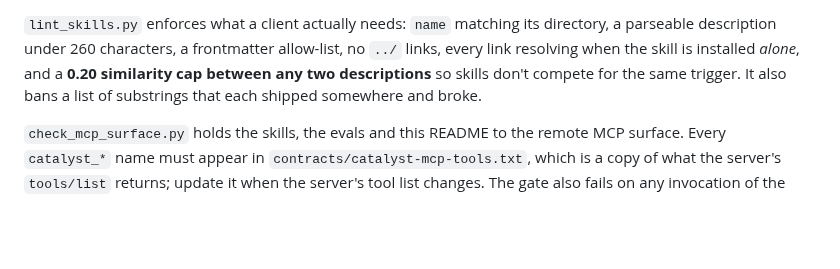
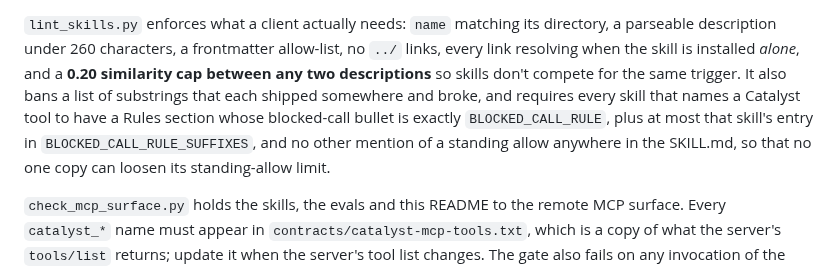
Before and after one commit to diagridio/catalyst-ai, a Markdown page: README.md, the part around the change. Rendered like a GitHub page; blank space fills up the shorter version.

Commit message:
docs: restore the blocked-call rule to the lint_skills.py README paragraph
The README.md conflict in an earlier merge from main dropped it.

Co-Authored-By: Claude Opus 5.5 <noreply@anthropic.com>
Signed-off-by: Casper Nielsen <casper@diagrid.io>

```diff
--- a/README.md
+++ b/README.md
@@ -443,7 +443,11 @@ install steps here, run `python3 scripts/build_install_data.py` and commit the r
 parseable description under 260 characters, a frontmatter allow-list, no `../` links, every
 link resolving when the skill is installed *alone*, and a **0.20 similarity cap between any
 two descriptions** so skills don't compete for the same trigger. It also bans a list of
-substrings that each shipped somewhere and broke.
+substrings that each shipped somewhere and broke, and requires every skill that names a
+Catalyst tool to have a Rules section whose blocked-call bullet is exactly
+`BLOCKED_CALL_RULE`, plus at most that skill's entry in `BLOCKED_CALL_RULE_SUFFIXES`, and
+no other mention of a standing allow anywhere in the SKILL.md, so that no one copy can
+loosen its standing-allow limit.
 
 `check_mcp_surface.py` holds the skills, the evals and this README to the remote MCP
 surface. Every `catalyst_*` name must appear in `contracts/catalyst-mcp-tools.txt`, which
```
